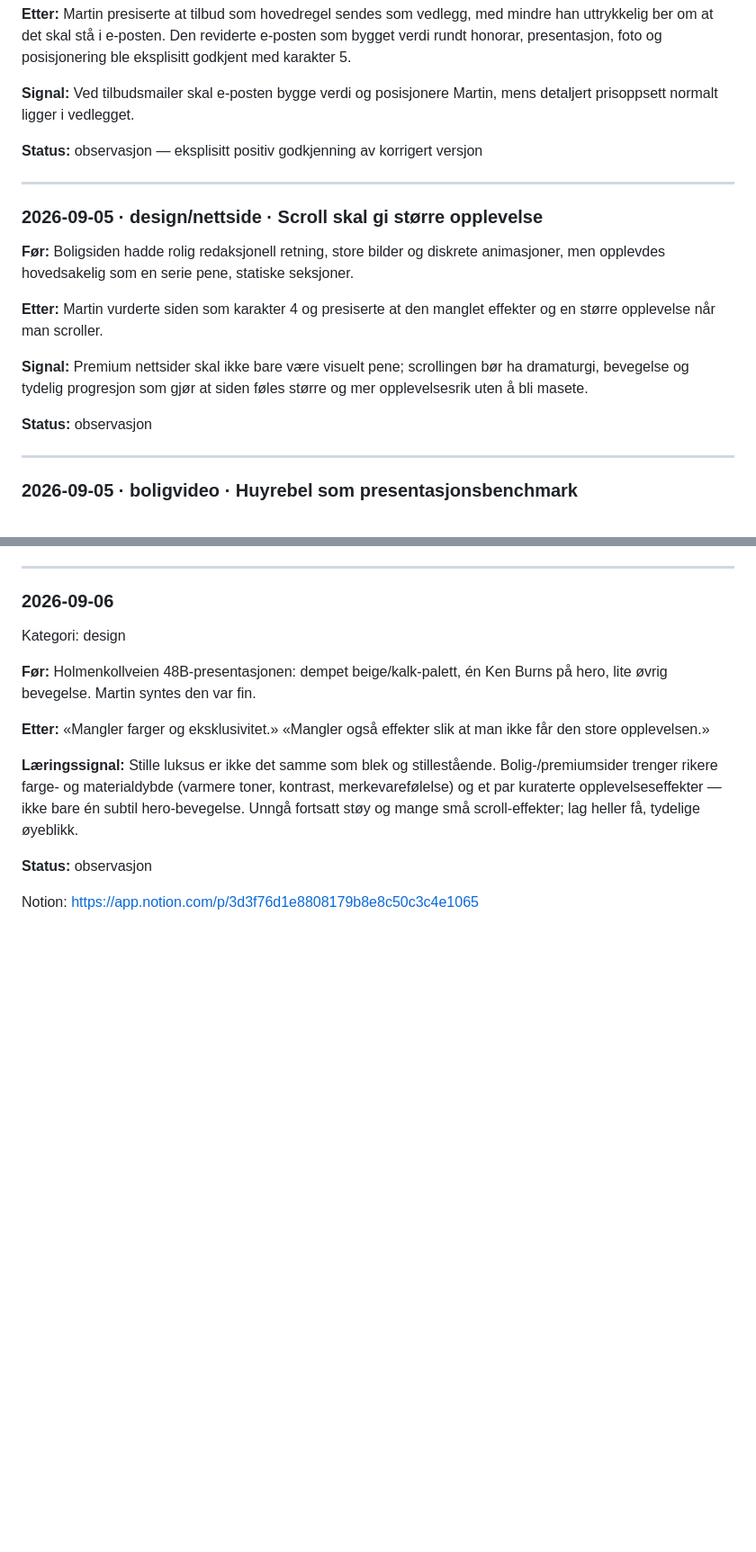
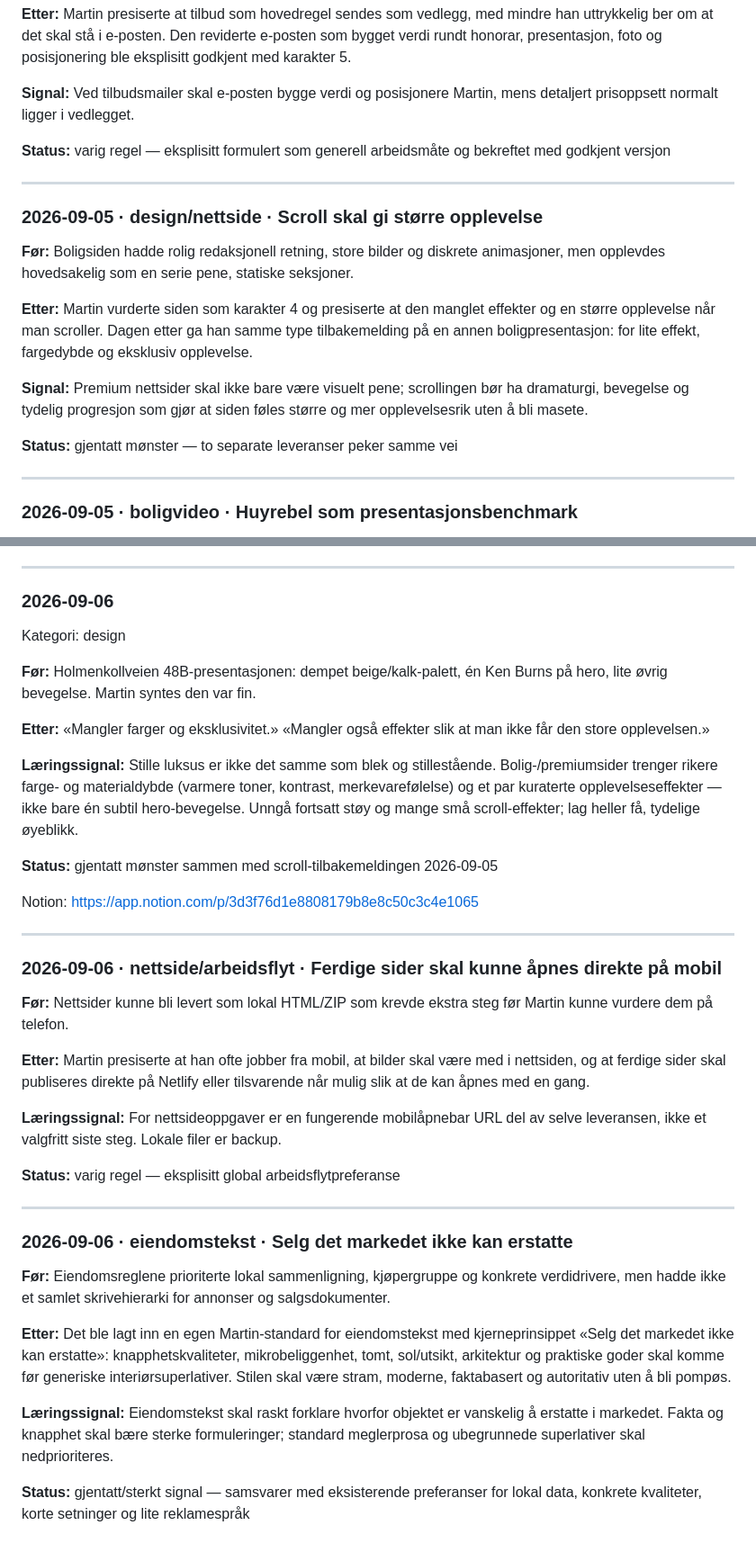
Before and after one commit to martinbrusletto-jpg/bruslettoeiendom, a Markdown page: CORRECTIONS.md, 2 parts joined by grey strips. Shown at 90% size. GitHub-like rendering; blank space fills up the shorter version.

Commit message:
Weekly learning: consolidate website, delivery and property writing signals

```diff
--- a/CORRECTIONS.md
+++ b/CORRECTIONS.md
@@ -112,7 +112,7 @@ Martin presiserte at tilbud som hovedregel sendes som vedlegg, med mindre han ut
 **Signal:**
 Ved tilbudsmailer skal e-posten bygge verdi og posisjonere Martin, mens detaljert prisoppsett normalt ligger i vedlegget.
 
-**Status:** observasjon — eksplisitt positiv godkjenning av korrigert versjon
+**Status:** varig regel — eksplisitt formulert som generell arbeidsmåte og bekreftet med godkjent versjon
 
 ---
 
@@ -121,12 +121,12 @@ Ved tilbudsmailer skal e-posten bygge verdi og posisjonere Martin, mens detaljer
 Boligsiden hadde rolig redaksjonell retning, store bilder og diskrete animasjoner, men opplevdes hovedsakelig som en serie pene, statiske seksjoner.
 
 **Etter:**
-Martin vurderte siden som karakter 4 og presiserte at den manglet effekter og en større opplevelse når man scroller.
+Martin vurderte siden som karakter 4 og presiserte at den manglet effekter og en større opplevelse når man scroller. Dagen etter ga han samme type tilbakemelding på en annen boligpresentasjon: for lite effekt, fargedybde og eksklusiv opplevelse.
 
 **Signal:**
 Premium nettsider skal ikke bare være visuelt pene; scrollingen bør ha dramaturgi, bevegelse og tydelig progresjon som gjør at siden føles større og mer opplevelsesrik uten å bli masete.
 
-**Status:** observasjon
+**Status:** gjentatt mønster — to separate leveranser peker samme vei
 
 ---
 
@@ -185,6 +185,34 @@ Holmenkollveien 48B-presentasjonen: dempet beige/kalk-palett, én Ken Burns på
 Stille luksus er ikke det samme som blek og stillestående. Bolig-/premiumsider trenger rikere farge- og materialdybde (varmere toner, kontrast, merkevarefølelse) og et par kuraterte opplevelseseffekter — ikke bare én subtil hero-bevegelse. Unngå fortsatt støy og mange små scroll-effekter; lag heller få, tydelige øyeblikk.
 
 **Status:**
-observasjon
+gjentatt mønster sammen med scroll-tilbakemeldingen 2026-09-05
 
 Notion: https://app.notion.com/p/3d3f76d1e8808179b8e8c50c3c4e1065
+
+---
+
+### 2026-09-06 · nettside/arbeidsflyt · Ferdige sider skal kunne åpnes direkte på mobil
+**Før:**
+Nettsider kunne bli levert som lokal HTML/ZIP som krevde ekstra steg før Martin kunne vurdere dem på telefon.
+
+**Etter:**
+Martin presiserte at han ofte jobber fra mobil, at bilder skal være med i nettsiden, og at ferdige sider skal publiseres direkte på Netlify eller tilsvarende når mulig slik at de kan åpnes med en gang.
+
+**Læringssignal:**
+For nettsideoppgaver er en fungerende mobilåpnebar URL del av selve leveransen, ikke et valgfritt siste steg. Lokale filer er backup.
+
+**Status:** varig regel — eksplisitt global arbeidsflytpreferanse
+
+---
+
+### 2026-09-06 · eiendomstekst · Selg det markedet ikke kan erstatte
+**Før:**
+Eiendomsreglene prioriterte lokal sammenligning, kjøpergruppe og konkrete verdidrivere, men hadde ikke et samlet skrivehierarki for annonser og salgsdokumenter.
+
+**Etter:**
+Det ble lagt inn en egen Martin-standard for eiendomstekst med kjerneprinsippet «Selg det markedet ikke kan erstatte»: knapphetskvaliteter, mikrobeliggenhet, tomt, sol/utsikt, arkitektur og praktiske goder skal komme før generiske interiørsuperlativer. Stilen skal være stram, moderne, faktabasert og autoritativ uten å bli pompøs.
+
+**Læringssignal:**
+Eiendomstekst skal raskt forklare hvorfor objektet er vanskelig å erstatte i markedet. Fakta og knapphet skal bære sterke formuleringer; standard meglerprosa og ubegrunnede superlativer skal nedprioriteres.
+
+**Status:** gjentatt/sterkt signal — samsvarer med eksisterende preferanser for lokal data, konkrete kvaliteter, korte setninger og lite reklamespråk
```
